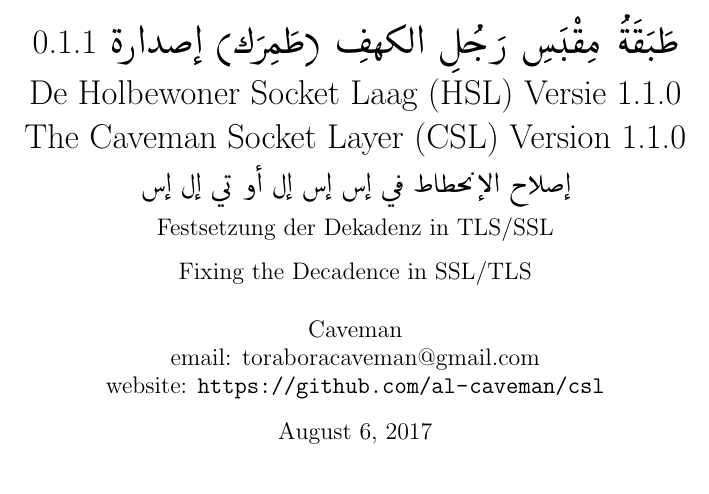
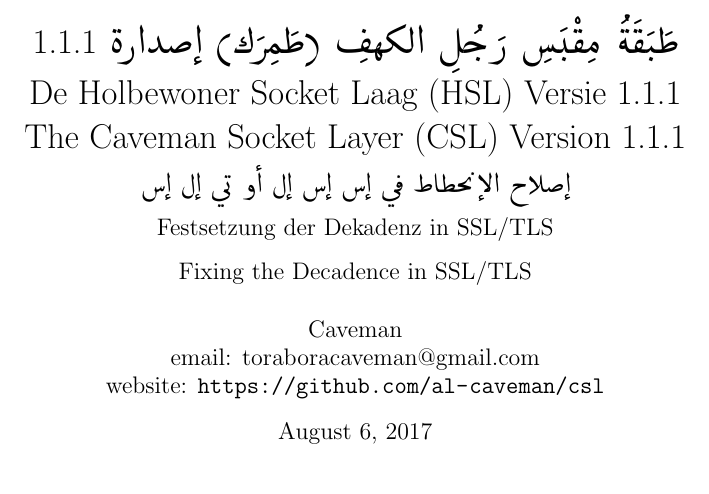
Before and after one commit to Al-Caveman/csl, a LaTeX paper (spec.tex): part of page 1 of 9, cut so that both start at the same text. Compiled offline with pdfLaTeX.

Commit message:
tls/ssl --> ssl/tls

```diff
--- a/spec.tex
+++ b/spec.tex
@@ -9,11 +9,11 @@
 email: toraboracaveman@gmail.com\\
 website: \url{https://github.com/al-caveman/csl}}
 \title{
-0.1.1 \<طَبَقَةُ مِقْبَسِ رَجُلِ الكهفِ (طَمِرَك) إصدارة>\\
-De Holbewoner Socket Laag (HSL) Versie 1.1.0\\
-The Caveman Socket Layer (CSL) Version 1.1.0\\
+1.1.1 \<طَبَقَةُ مِقْبَسِ رَجُلِ الكهفِ (طَمِرَك) إصدارة>\\
+De Holbewoner Socket Laag (HSL) Versie 1.1.1\\
+The Caveman Socket Layer (CSL) Version 1.1.1\\
 {\large \<إصلاح الإنحطاط في إس إس إل أو تي إل إس>}\\
-{\large Festsetzung der Dekadenz in TLS/SSL}\\
+{\large Festsetzung der Dekadenz in SSL/TLS}\\
 {\large Fixing the Decadence in SSL/TLS}}
 \begin{document} \maketitle
 \begin{abstract}
```
Also changed, not shown: spec.pdf, spec.tex (2 more changed lines).
